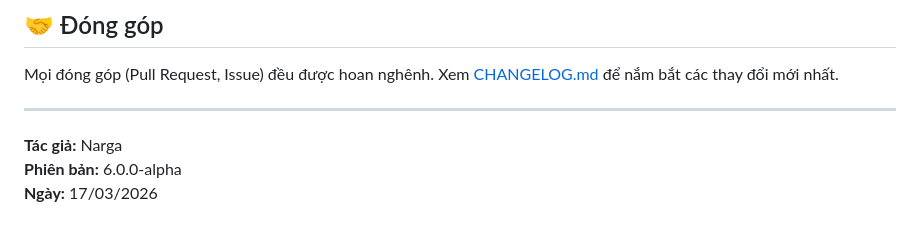
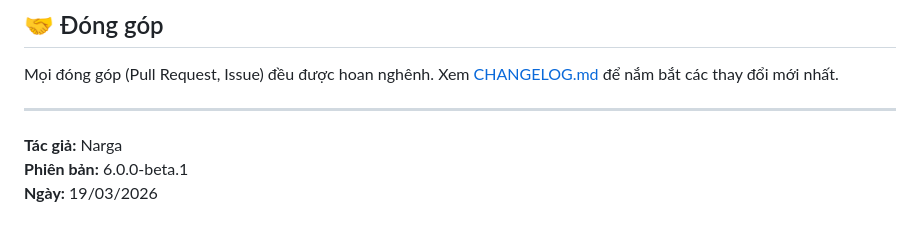
Before and after one commit to Narga/ai-vi-translator, a Markdown page: README.md, the part around the change. Drawn GitHub-style.

Commit message:
docs: update changelog, readme, and memory for v6.0.0-beta.1

```diff
--- a/README.md
+++ b/README.md
@@ -81,5 +81,5 @@ Mọi đóng góp (Pull Request, Issue) đều được hoan nghênh. Xem [CHANG
 
 ---
 **Tác giả:** Narga
-**Phiên bản:** 6.0.0-alpha
-**Ngày:** 17/03/2026
+**Phiên bản:** 6.0.0-beta.1
+**Ngày:** 19/03/2026
```
Also changed, not shown: docs/CHANGELOG.md (+27 -0 lines), docs/memory.md (+11 -12 lines).
